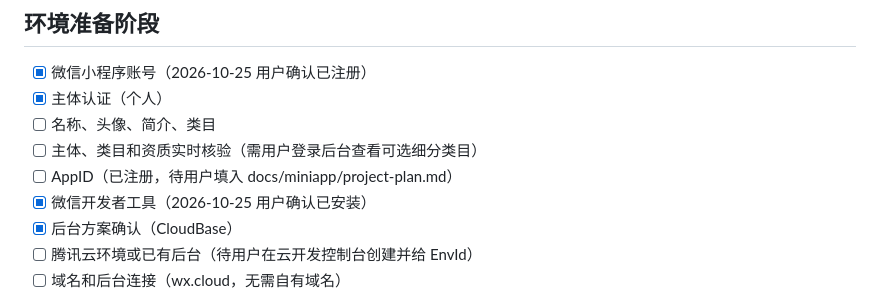
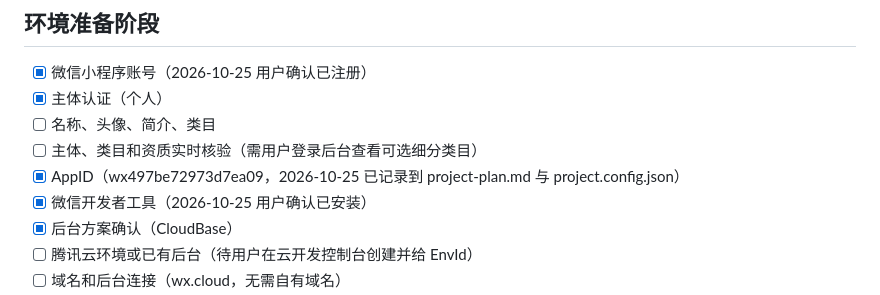
Before and after one commit to luolh351/catarchive, a Markdown page: docs/miniapp/progress.md, the part around the change. GitHub-like rendering.

```diff
--- a/docs/miniapp/progress.md
+++ b/docs/miniapp/progress.md
@@ -36,7 +36,7 @@
 - [x] 主体认证（个人）
 - [ ] 名称、头像、简介、类目
 - [ ] 主体、类目和资质实时核验（需用户登录后台查看可选细分类目）
-- [ ] AppID（已注册，待用户填入 docs/miniapp/project-plan.md）
+- [x] AppID（wx497be72973d7ea09，2026-10-25 已记录到 project-plan.md 与 project.config.json）
 - [x] 微信开发者工具（2026-10-25 用户确认已安装）
 - [x] 后台方案确认（CloudBase）
 - [ ] 腾讯云环境或已有后台（待用户在云开发控制台创建并给 EnvId）
```
Also changed, not shown: docs/miniapp/project-plan.md (+1 -1 lines).
